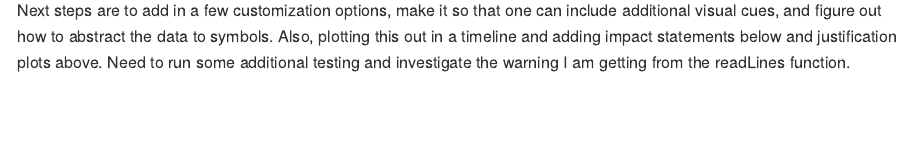
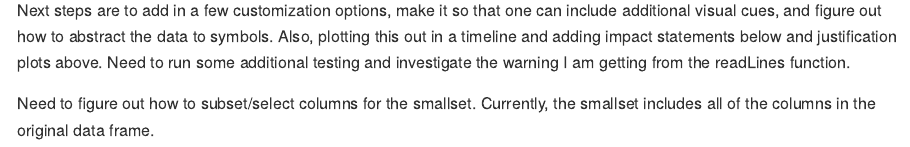
Before and after one commit to lydialucchesi/smallsets, an R Markdown document (README.Rmd): the page in a window 1100 px wide, from 11480 px down. The pictures show the output file README.md that the author committed with the source, drawn offline in the style of GitHub; long lines of code are wrapped.

Commit message:
readme updates

```diff
--- a/README.Rmd
+++ b/README.Rmd
@@ -346,3 +346,5 @@ The colour gray signals that a row or column is about to be dropped. Blue means
 <img src='fts/5.png' align="center" />
 
 Next steps are to add in a few customization options, make it so that one can include additional visual cues, and figure out how to abstract the data to symbols. Also, plotting this out in a timeline and adding impact statements below and justification plots above. Need to run some additional testing and investigate the warning I am getting from the readLines function.
+
+Need to figure out how to subset/select columns for the smallset. Currently, the smallset includes all of the columns in the original data frame.
```
Also changed, not shown: README.md.
